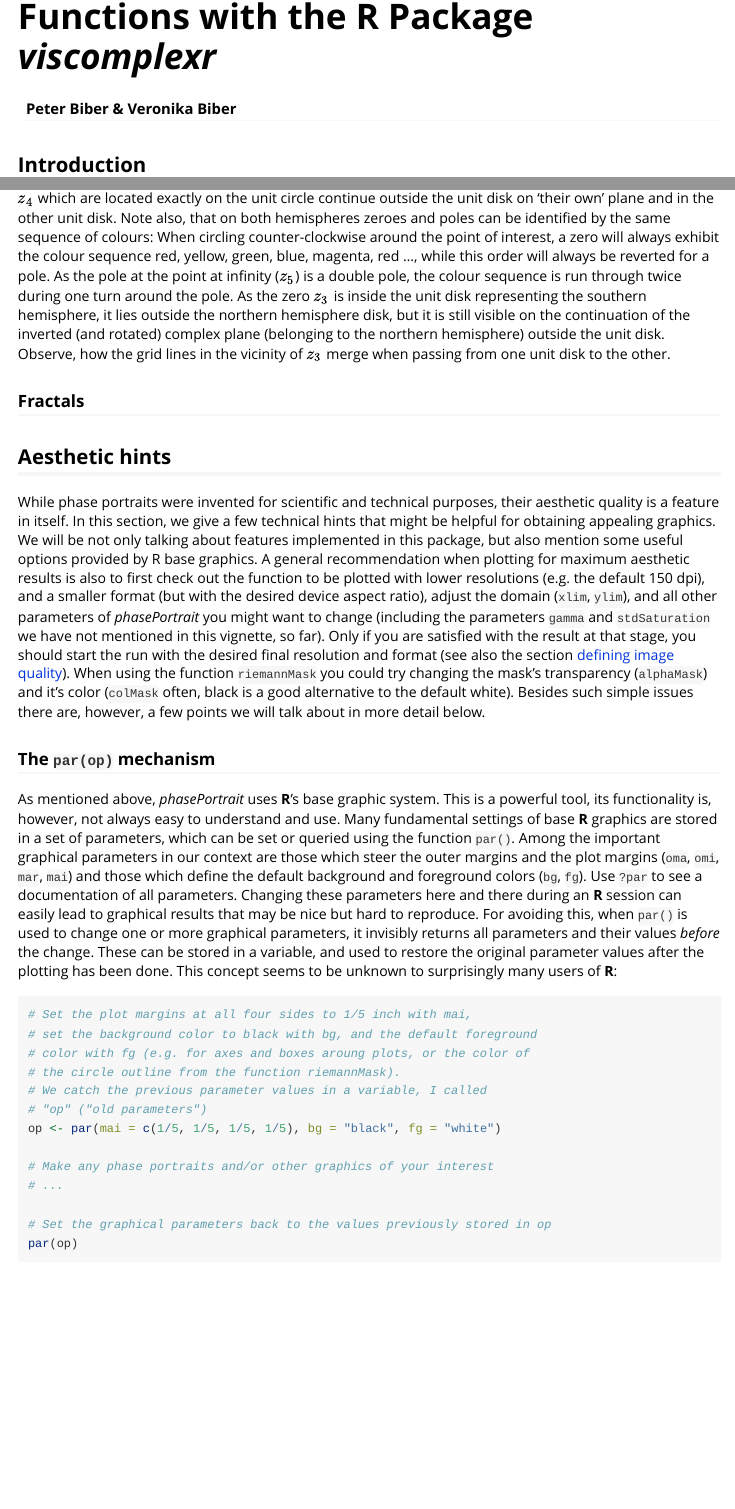
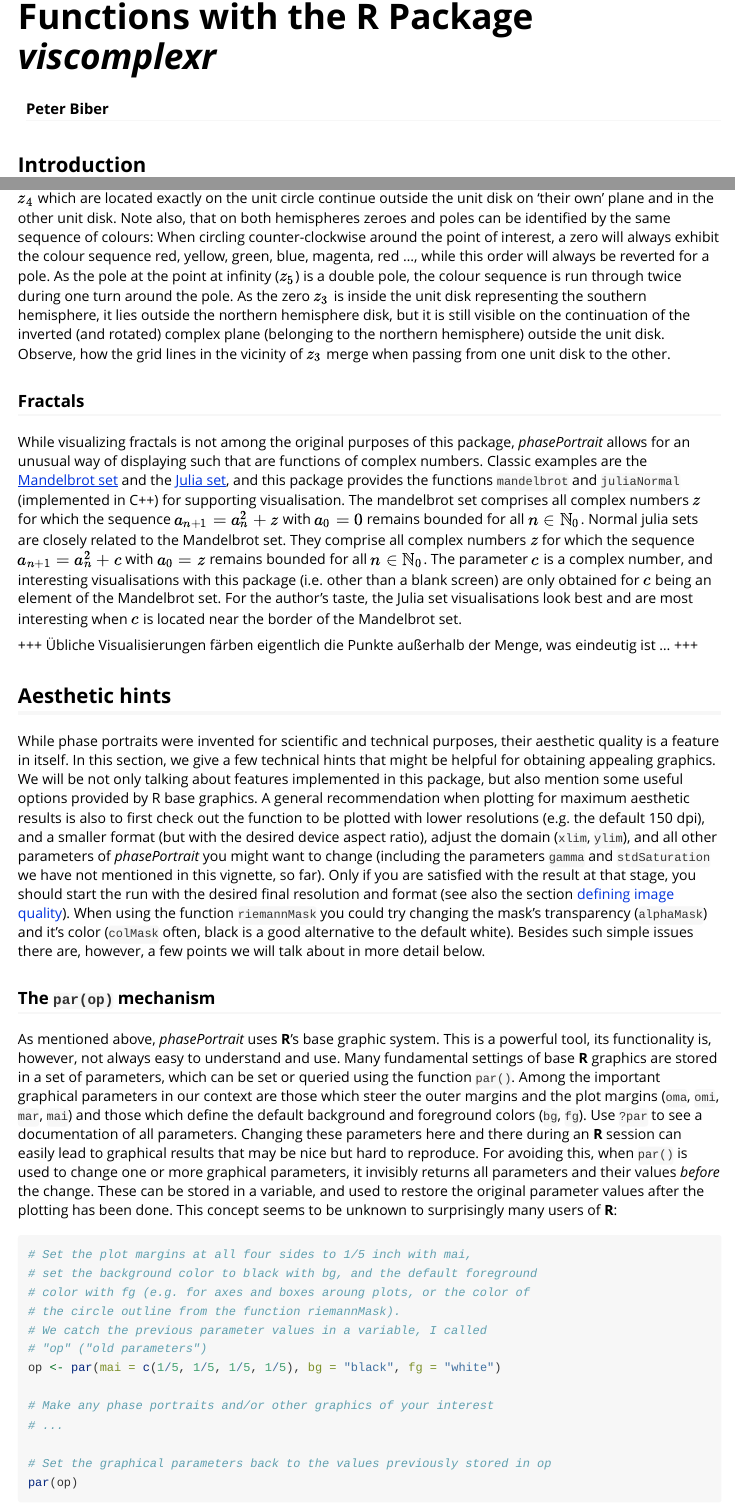
Before and after one commit to PeterBiber/viscomplexr, an R Markdown document (vignettes/viscomplexr-vignette.Rmd): the page in a window 1100 px wide, from 60 px down, and a second part further down, joined at a grey line. Rendered offline with R 4.5, knitr and Pandoc, with nearby package versions; code that draws random numbers runs with fixed seeds of ours; some code elsewhere in the file could not run offline.

Commit message:
Write first part of fractal section in vignette

```diff
--- a/vignettes/viscomplexr-vignette.Rmd
+++ b/vignettes/viscomplexr-vignette.Rmd
@@ -1,6 +1,6 @@
 ---
 title: "Phase Portraits of Complex Valued Functions with the R Package *viscomplexr*"
-author: "Peter Biber & Veronika Biber"
+author: "Peter Biber"
 output: rmarkdown::html_vignette
 header-includes: \usepackage{amsmath}
 bibliography: REFERENCES.bib
@@ -265,8 +265,11 @@ par(op)
 
 With some consideration it becomes quite easy to see that both phase portraits are kind of everted versions of each other. What is inside the unit disk in the left phase portrait is outside in the right one, and vice versa. If you mentally visualize both unit disks touching in, e.g., point $z_4$ and one disk rolling along the edge of the other, you will see immediately how one disk continues the picture shown in the other. Having the 'Riemann Mask' somewhat transparent is helpful for orientation. Note, how the zeroes $z_{1, 2}$ and the pole $z_4$ which are located exactly on the unit circle continue outside the unit disk on 'their own' plane and in the other unit disk. Note also, that on both hemispheres zeroes and poles can be identified by the same sequence of colours: When circling counter-clockwise around the point of interest, a zero will always exhibit the colour sequence red, yellow, green, blue, magenta, red ..., while this order will always be reverted for a pole. As the pole at the point at infinity ($z_5$) is a double pole, the colour sequence is run through twice during one turn around the pole. As the zero $z_3$ is inside the unit disk representing the southern hemisphere, it lies outside the northern hemisphere disk, but it is still visible on the continuation of the inverted (and rotated) complex plane (belonging to the northern hemisphere) outside the unit disk. Observe, how the grid lines in the vicinity of $z_3$ merge when passing from one unit disk to the other.
 
+### Fractals
+While visualizing fractals is not among the original purposes of this package, *phasePortrait* allows for an unusual way of displaying such that are functions of complex numbers. Classic examples are the [Mandelbrot set](https://en.wikipedia.org/wiki/Mandelbrot_set) and the [Julia set](https://en.wikipedia.org/wiki/Julia_set), and this package provides the functions `mandelbrot` and `juliaNormal` (implemented in C++) for supporting visualisation. The mandelbrot set comprises all complex numbers $z$ for which the sequence $a_{n+1}=a_n^{2}+z$ with $a_0=0$ remains bounded for all $n\in\mathbb{N_0}$. Normal julia sets are closely related to the Mandelbrot set. They comprise all complex numbers $z$ for which the sequence $a_{n+1}=a_n^2+c$ with $a_0=z$ remains bounded for all $n\in\mathbb{N_0}$. The parameter $c$ is a complex number, and interesting visualisations with this package (i.e. other than a blank screen) are only obtained for $c$ being an element of the Mandelbrot set. For the author's taste, the Julia set visualisations look best and are most interesting when $c$ is located near the border of the Mandelbrot set.
 
-### Fractals
++++ Übliche Visualisierungen färben eigentlich die Punkte außerhalb der Menge, was eindeutig ist ... +++
+
 
 
 
```
Also changed, not shown: 1 other file.
